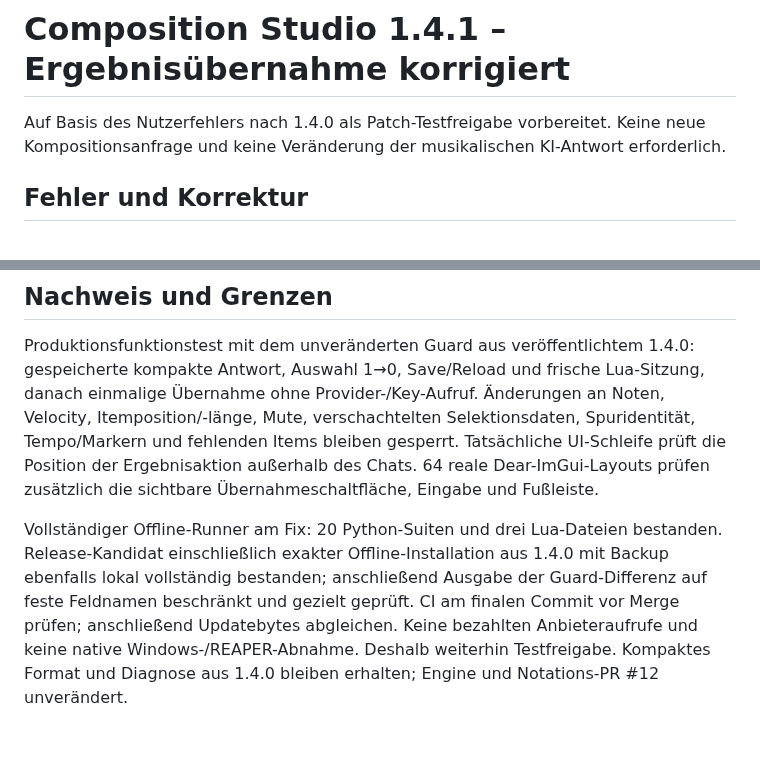
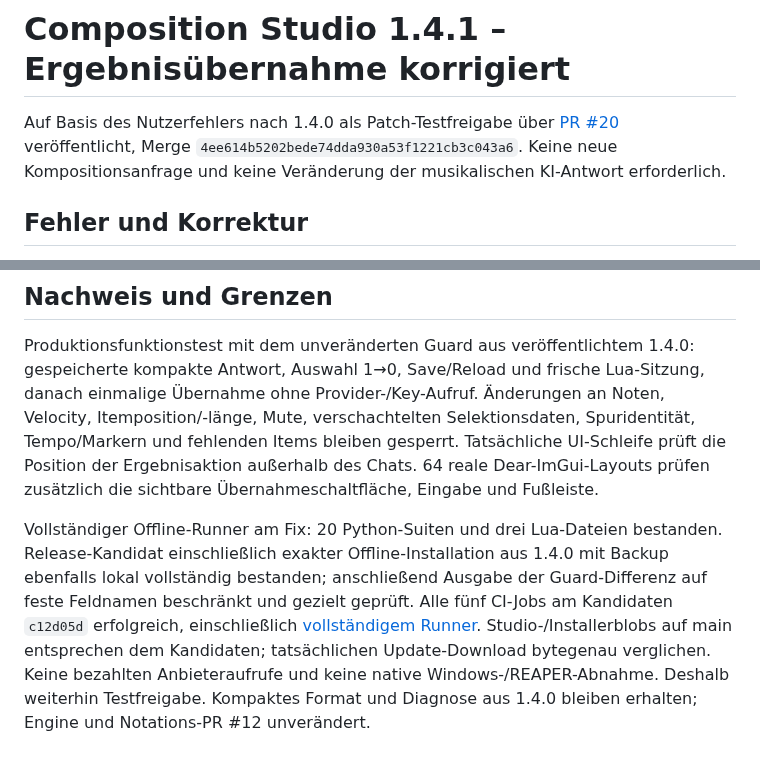
Before and after one commit to wibem1/Composition-Studio, a Markdown page: docs/RELEASE-1.4.1.md, 2 parts joined by grey strips. Rendered like a GitHub page.

```diff
--- a/docs/RELEASE-1.4.1.md
+++ b/docs/RELEASE-1.4.1.md
@@ -1,6 +1,6 @@
 # Composition Studio 1.4.1 – Ergebnisübernahme korrigiert
 
-Auf Basis des Nutzerfehlers nach 1.4.0 als Patch-Testfreigabe vorbereitet. Keine neue Kompositionsanfrage und keine Veränderung der musikalischen KI-Antwort erforderlich.
+Auf Basis des Nutzerfehlers nach 1.4.0 als Patch-Testfreigabe über [PR #20](https://github.com/wibem1/Composition-Studio/pull/20) veröffentlicht, Merge `4ee614b5202bede74dda930a53f1221cb3c043a6`. Keine neue Kompositionsanfrage und keine Veränderung der musikalischen KI-Antwort erforderlich.
 
 ## Fehler und Korrektur
 
@@ -24,4 +24,4 @@ Den Kompositionsauftrag dafür nicht erneut an die KI senden. Wenn weiterhin ein
 
 Produktionsfunktionstest mit dem unveränderten Guard aus veröffentlichtem 1.4.0: gespeicherte kompakte Antwort, Auswahl 1→0, Save/Reload und frische Lua-Sitzung, danach einmalige Übernahme ohne Provider-/Key-Aufruf. Änderungen an Noten, Velocity, Itemposition/-länge, Mute, verschachtelten Selektionsdaten, Spuridentität, Tempo/Markern und fehlenden Items bleiben gesperrt. Tatsächliche UI-Schleife prüft die Position der Ergebnisaktion außerhalb des Chats. 64 reale Dear-ImGui-Layouts prüfen zusätzlich die sichtbare Übernahmeschaltfläche, Eingabe und Fußleiste.
 
-Vollständiger Offline-Runner am Fix: 20 Python-Suiten und drei Lua-Dateien bestanden. Release-Kandidat einschließlich exakter Offline-Installation aus 1.4.0 mit Backup ebenfalls lokal vollständig bestanden; anschließend Ausgabe der Guard-Differenz auf feste Feldnamen beschränkt und gezielt geprüft. CI am finalen Commit vor Merge prüfen; anschließend Updatebytes abgleichen. Keine bezahlten Anbieteraufrufe und keine native Windows-/REAPER-Abnahme. Deshalb weiterhin Testfreigabe. Kompaktes Format und Diagnose aus 1.4.0 bleiben erhalten; Engine und Notations-PR #12 unverändert.
+Vollständiger Offline-Runner am Fix: 20 Python-Suiten und drei Lua-Dateien bestanden. Release-Kandidat einschließlich exakter Offline-Installation aus 1.4.0 mit Backup ebenfalls lokal vollständig bestanden; anschließend Ausgabe der Guard-Differenz auf feste Feldnamen beschränkt und gezielt geprüft. Alle fünf CI-Jobs am Kandidaten `c12d05d` erfolgreich, einschließlich [vollständigem Runner](https://github.com/wibem1/Composition-Studio/actions/runs/42212738082). Studio-/Installerblobs auf main entsprechen dem Kandidaten; tatsächlichen Update-Download bytegenau verglichen. Keine bezahlten Anbieteraufrufe und keine native Windows-/REAPER-Abnahme. Deshalb weiterhin Testfreigabe. Kompaktes Format und Diagnose aus 1.4.0 bleiben erhalten; Engine und Notations-PR #12 unverändert.
```
Also changed, not shown: PROJECT_STATE.md (+10 -0 lines).
